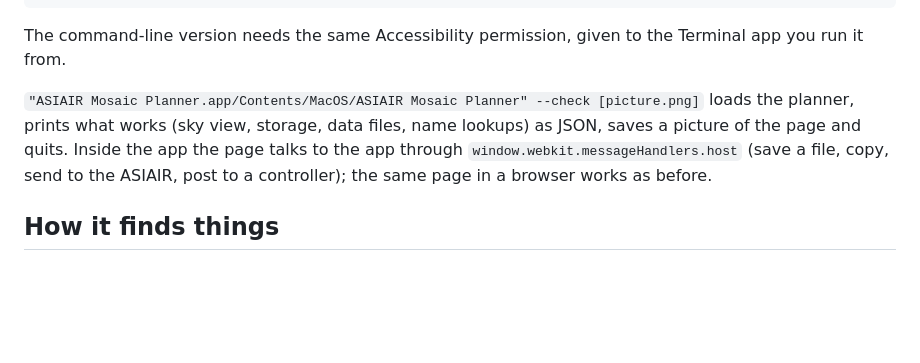
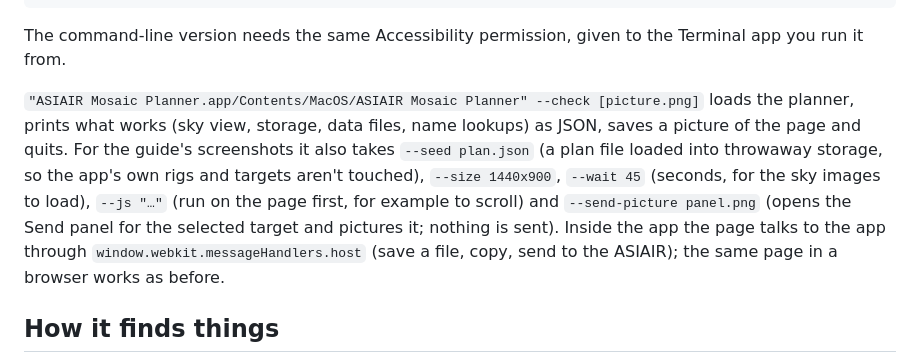
Before and after one commit to dgsgc/asiair-mosaic-planner, a Markdown page: helper/README.md, the part around the change. Rendered like a GitHub page; blank space fills up the shorter version.

```diff
--- a/helper/README.md
+++ b/helper/README.md
@@ -77,7 +77,7 @@ build/asiair-send dump                        # list the ASIAIR app's controls (
 
 The command-line version needs the same Accessibility permission, given to the Terminal app you run it from.
 
-`"ASIAIR Mosaic Planner.app/Contents/MacOS/ASIAIR Mosaic Planner" --check [picture.png]` loads the planner, prints what works (sky view, storage, data files, name lookups) as JSON, saves a picture of the page and quits. Inside the app the page talks to the app through `window.webkit.messageHandlers.host` (save a file, copy, send to the ASIAIR, post to a controller); the same page in a browser works as before.
+`"ASIAIR Mosaic Planner.app/Contents/MacOS/ASIAIR Mosaic Planner" --check [picture.png]` loads the planner, prints what works (sky view, storage, data files, name lookups) as JSON, saves a picture of the page and quits. For the guide's screenshots it also takes `--seed plan.json` (a plan file loaded into throwaway storage, so the app's own rigs and targets aren't touched), `--size 1440x900`, `--wait 45` (seconds, for the sky images to load), `--js "…"` (run on the page first, for example to scroll) and `--send-picture panel.png` (opens the Send panel for the selected target and pictures it; nothing is sent). Inside the app the page talks to the app through `window.webkit.messageHandlers.host` (save a file, copy, send to the ASIAIR); the same page in a browser works as before.
 
 ## How it finds things
 
```
Also changed, not shown: README.md (+25 -15 lines), docs/screenshots/another-rig.jpg (added), docs/screenshots/plan-a-mosaic.jpg (added), docs/screenshots/send-panel.png (added), docs/screenshots/target-settings.jpg (added), 4 other files.
